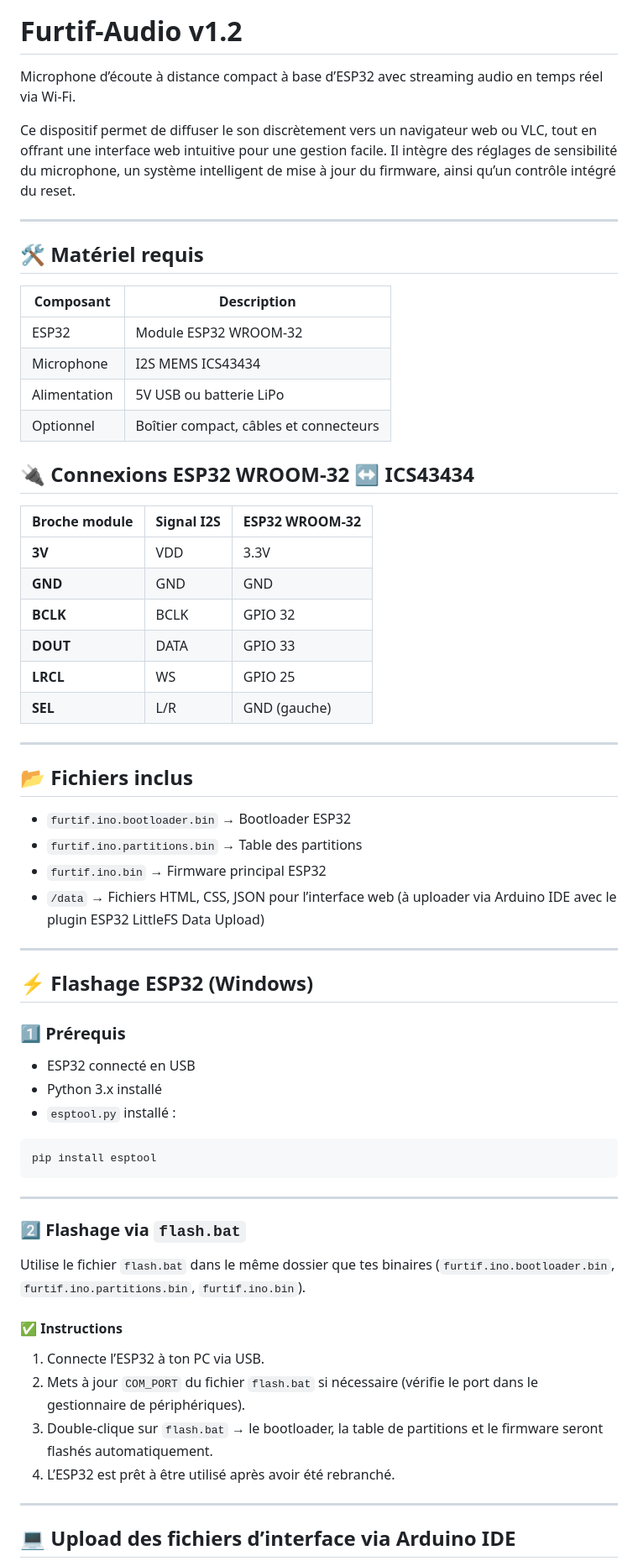
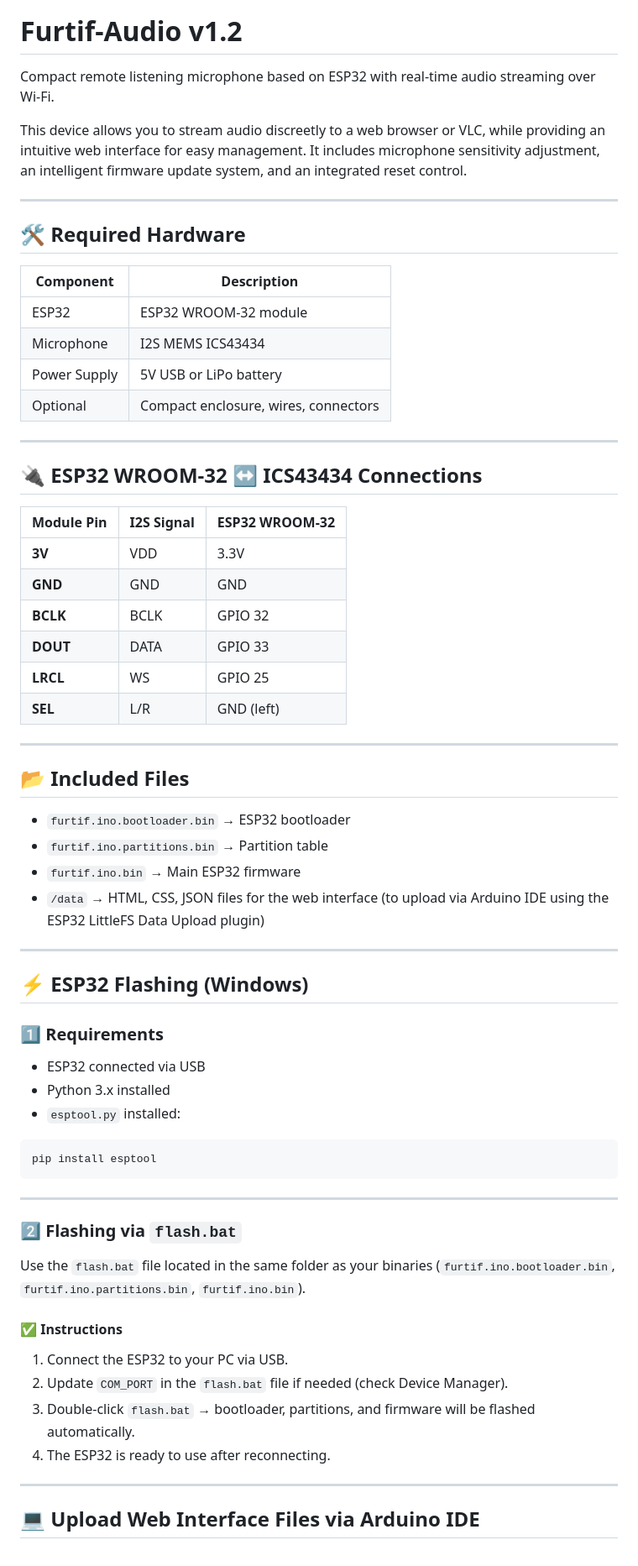
Before and after one commit to ParalaxScrypt/Furtif-audio, a Markdown page: README.md, the part around one of its changes. Shown at 84% size. GitHub-like rendering.

````diff
--- a/README.md
+++ b/README.md
@@ -12,69 +10,71 @@
 
 # Furtif-Audio v1.2
 
-Microphone d’écoute à distance compact à base d’ESP32 avec streaming audio en temps réel via Wi‑Fi.
+Compact remote listening microphone based on ESP32 with real-time audio streaming over Wi-Fi.
 
-Ce dispositif permet de diffuser le son discrètement vers un navigateur web ou VLC, tout en offrant une interface web intuitive pour une gestion facile. Il intègre des réglages de sensibilité du microphone, un système intelligent de mise à jour du firmware, ainsi qu’un contrôle intégré du reset.
+This device allows you to stream audio discreetly to a web browser or VLC, while providing an intuitive web interface for easy management. It includes microphone sensitivity adjustment, an intelligent firmware update system, and an integrated reset control.
 
 ---
 
-## 🛠️ Matériel requis
+## 🛠️ Required Hardware
 
-| Composant    | Description                            |
-| ------------ | -------------------------------------- |
-| ESP32        | Module ESP32 WROOM-32                  |
-| Microphone   | I2S MEMS ICS43434                      |
-| Alimentation | 5V USB ou batterie LiPo                |
-| Optionnel    | Boîtier compact, câbles et connecteurs |
-
-
-## 🔌 Connexions ESP32 WROOM-32 ↔ ICS43434
-
-| Broche module | Signal I2S | ESP32 WROOM-32 |
-|--------------------------------|------------|----------------|
-| **3V**                          | VDD        | 3.3V           |
-| **GND**                         | GND        | GND            |
-| **BCLK**                        | BCLK       | GPIO 32        |
-| **DOUT**                        | DATA       | GPIO 33        |
-| **LRCL**                        | WS         | GPIO 25        |
-| **SEL**                         | L/R        | GND (gauche)   |
+| Component    | Description                          |
+| ------------ | ------------------------------------ |
+| ESP32        | ESP32 WROOM-32 module                |
+| Microphone   | I2S MEMS ICS43434                    |
+| Power Supply | 5V USB or LiPo battery               |
+| Optional     | Compact enclosure, wires, connectors |
 
 ---
 
-## 📂 Fichiers inclus
+## 🔌 ESP32 WROOM-32 ↔ ICS43434 Connections
 
-* `furtif.ino.bootloader.bin` → Bootloader ESP32
-* `furtif.ino.partitions.bin` → Table des partitions
-* `furtif.ino.bin` → Firmware principal ESP32
-* `/data` → Fichiers HTML, CSS, JSON pour l’interface web (à uploader via Arduino IDE avec le plugin ESP32 LittleFS Data Upload)
+| Module Pin | I2S Signal | ESP32 WROOM-32 |
+| ---------- | ---------- | -------------- |
+| **3V**     | VDD        | 3.3V           |
+| **GND**    | GND        | GND            |
+| **BCLK**   | BCLK       | GPIO 32        |
+| **DOUT**   | DATA       | GPIO 33        |
+| **LRCL**   | WS         | GPIO 25        |
+| **SEL**    | L/R        | GND (left)     |
 
 ---
 
-## ⚡ Flashage ESP32 (Windows)
+## 📂 Included Files
 
-### 1️⃣ Prérequis
+* `furtif.ino.bootloader.bin` → ESP32 bootloader
+* `furtif.ino.partitions.bin` → Partition table
+* `furtif.ino.bin` → Main ESP32 firmware
+* `/data` → HTML, CSS, JSON files for the web interface (to upload via Arduino IDE using the ESP32 LittleFS Data Upload plugin)
 
-* ESP32 connecté en USB
-* Python 3.x installé
-* `esptool.py` installé :
+---
+
+## ⚡ ESP32 Flashing (Windows)
+
+### 1️⃣ Requirements
+
+* ESP32 connected via USB
+* Python 3.x installed
+* `esptool.py` installed:
 
 ```bash
 pip install esptool
 ```
+
 ---
 
-### 2️⃣ Flashage via `flash.bat`
+### 2️⃣ Flashing via `flash.bat`
 
-Utilise le fichier `flash.bat` dans le même dossier que tes binaires (`furtif.ino.bootloader.bin`, `furtif.ino.partitions.bin`, `furtif.ino.bin`).
+Use the `flash.bat` file located in the same folder as your binaries (`furtif.ino.bootloader.bin`, `furtif.ino.partitions.bin`, `furtif.ino.bin`).
 
 #### ✅ Instructions
 
-1. Connecte l’ESP32 à ton PC via USB.
-2. Mets à jour `COM_PORT` du fichier `flash.bat` si nécessaire (vérifie le port dans le gestionnaire de périphériques).
-3. Double-clique sur `flash.bat` → le bootloader, la table de partitions et le firmware seront flashés automatiquement.
-4. L’ESP32 est prêt à être utilisé après avoir été rebranché.
+1. Connect the ESP32 to your PC via USB.
+2. Update `COM_PORT` in the `flash.bat` file if needed (check Device Manager).
+3. Double-click `flash.bat` → bootloader, partitions, and firmware will be flashed automatically.
+4. The ESP32 is ready to use after reconnecting.
 
 ---
 
-## 💻 Upload des fichiers d’interface via Arduino IDE
+## 💻 Upload Web Interface Files via Arduino IDE
 
````
Also changed, not shown: other parts of README.md (+22 -25 lines).
